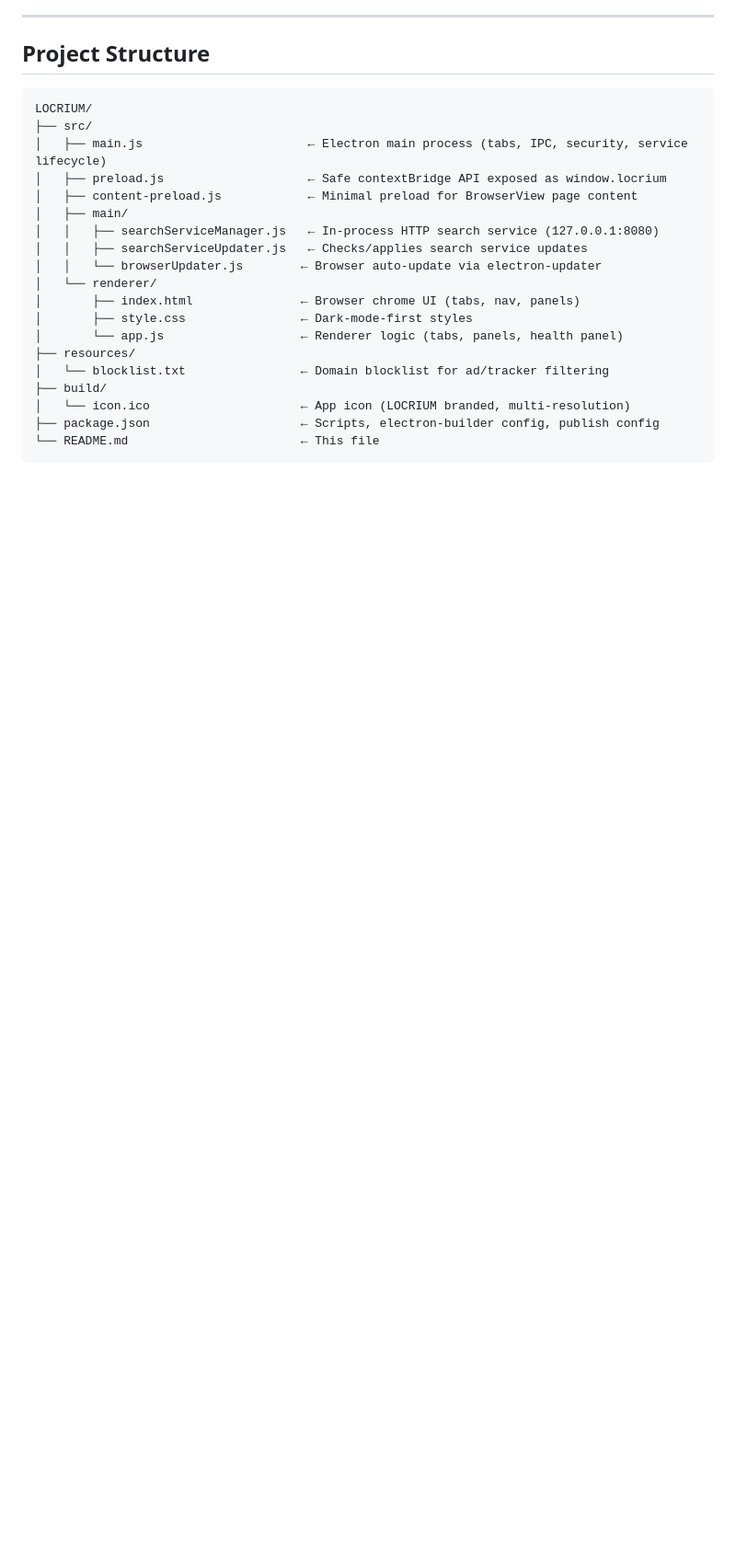
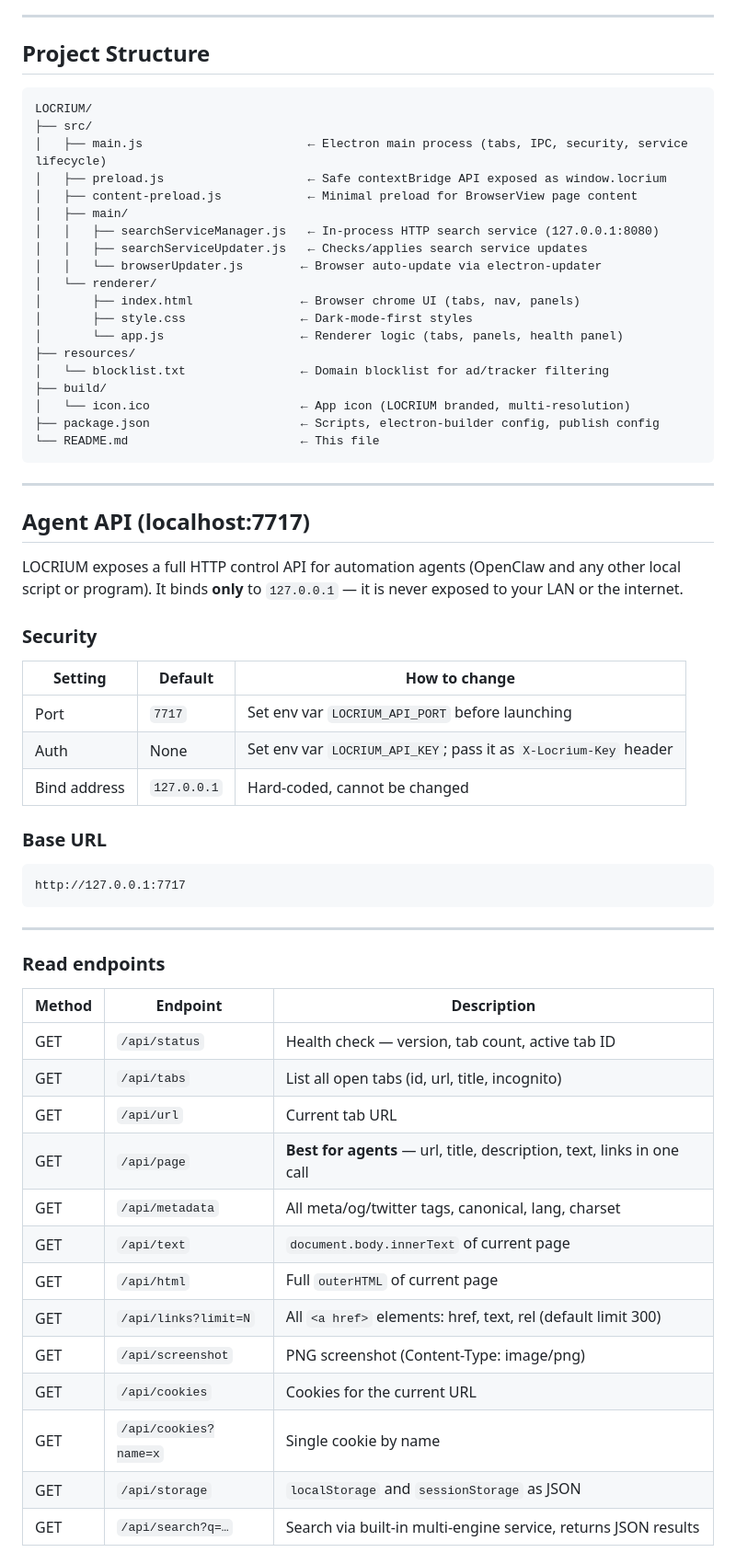
Before and after one commit to sac73000/LOCRIUM, a Markdown page: README.md, the part around one of its changes. Shown at 92% size. Rendered like a GitHub page; blank space fills up the shorter version.

Commit message:
v1.2.1: README.md — full agent API (search, find, click, type, wait, scroll, cookies, storage, page)

````diff
--- a/README.md
+++ b/README.md
@@ -28,3 +28,45 @@ LOCRIUM/
 │   └── icon.ico                     ← App icon (LOCRIUM branded, multi-resolution)
 ├── package.json                     ← Scripts, electron-builder config, publish config
 └── README.md                        ← This file
+```
+
+---
+
+## Agent API (localhost:7717)
+
+LOCRIUM exposes a full HTTP control API for automation agents (OpenClaw and any other local script or program). It binds **only** to `127.0.0.1` — it is never exposed to your LAN or the internet.
+
+### Security
+
+| Setting | Default | How to change |
+|---|---|---|
+| Port | `7717` | Set env var `LOCRIUM_API_PORT` before launching |
+| Auth | None | Set env var `LOCRIUM_API_KEY`; pass it as `X-Locrium-Key` header |
+| Bind address | `127.0.0.1` | Hard-coded, cannot be changed |
+
+### Base URL
+
+```
+http://127.0.0.1:7717
+```
+
+---
+
+### Read endpoints
+
+| Method | Endpoint | Description |
+|---|---|---|
+| GET | `/api/status` | Health check — version, tab count, active tab ID |
+| GET | `/api/tabs` | List all open tabs (id, url, title, incognito) |
+| GET | `/api/url` | Current tab URL |
+| GET | `/api/page` | **Best for agents** — url, title, description, text, links in one call |
+| GET | `/api/metadata` | All meta/og/twitter tags, canonical, lang, charset |
+| GET | `/api/text` | `document.body.innerText` of current page |
+| GET | `/api/html` | Full `outerHTML` of current page |
+| GET | `/api/links?limit=N` | All `<a href>` elements: href, text, rel (default limit 300) |
+| GET | `/api/screenshot` | PNG screenshot (Content-Type: image/png) |
+| GET | `/api/cookies` | Cookies for the current URL |
+| GET | `/api/cookies?name=x` | Single cookie by name |
+| GET | `/api/storage` | `localStorage` and `sessionStorage` as JSON |
+| GET | `/api/search?q=…` | Search via built-in multi-engine service, returns JSON results |
+
````
Also changed, not shown: other parts of README.md (+61 -0 lines).
